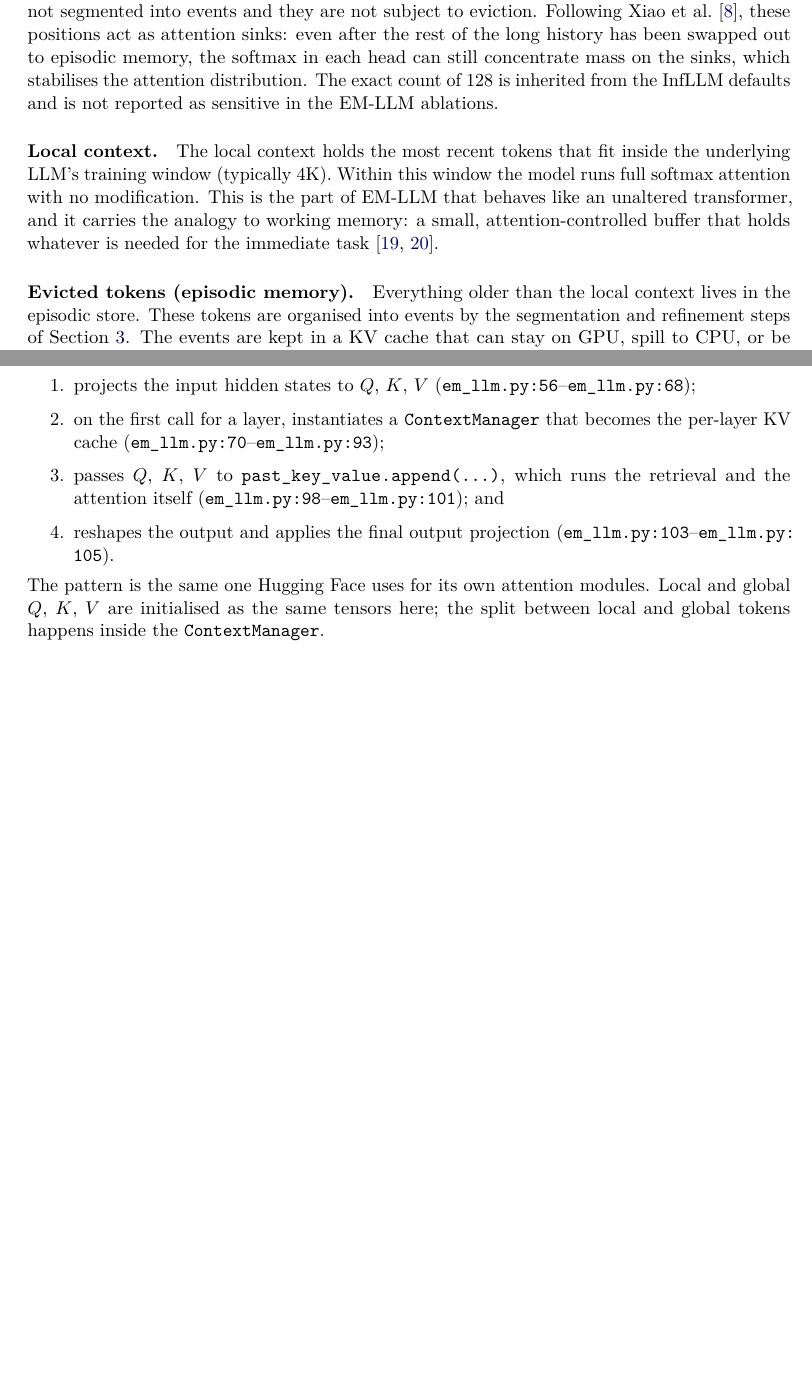
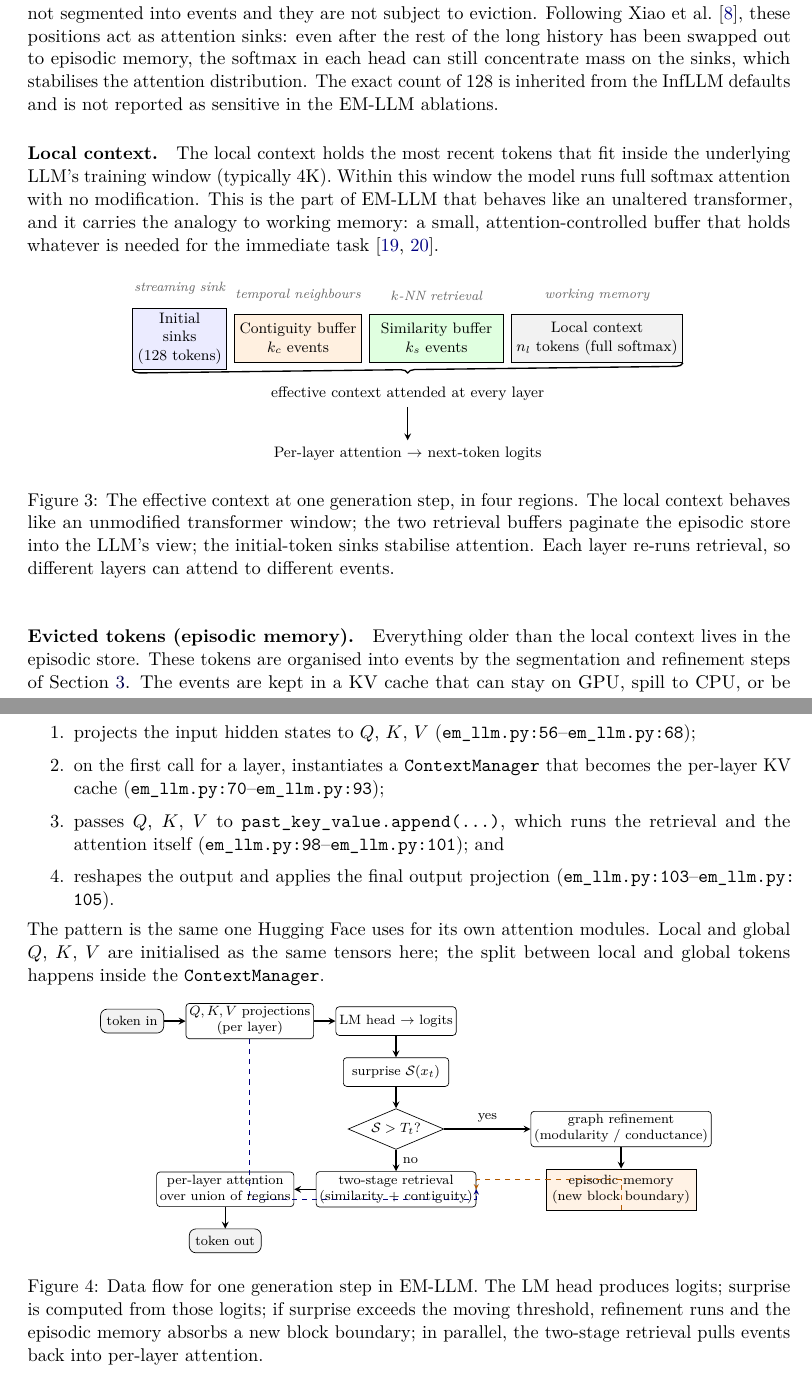
Before and after one commit to jpm0112/repro-track, a LaTeX paper (papers/em-llm-explainer/main.tex, which reads papers/em-llm-explainer/figures/context_layout.tex, papers/em-llm-explainer/figures/inference_loop.tex, papers/em-llm-explainer/sections/04_architecture_and_hyperparams.tex): two parts of pages 10 and 20 of 34 before the commit and two parts of pages 11 and 21 of 36 after it, joined at a grey line, cut so that both start at the same text, the shorter picture padded with empty space. Compiled offline with pdfLaTeX.

Commit message:
Add four TikZ figures (context layout, retrieval, refinement, inference loop) and wire into chapters

```diff
--- /dev/null
+++ b/papers/em-llm-explainer/figures/context_layout.tex
@@ -0,0 +1,35 @@
+% The four regions that make up the effective context at one generation step.
+% Used in Chapter 4 (architecture) and referenced from Chapter 8 (walkthrough).
+
+\begin{tikzpicture}[
+  font=\footnotesize,
+  region/.style={draw, minimum height=1.0cm, align=center, inner sep=3pt},
+  sink/.style={region, fill=blue!8, minimum width=1.3cm},
+  contig/.style={region, fill=orange!12, minimum width=2.2cm},
+  sim/.style={region, fill=green!12, minimum width=2.8cm},
+  local/.style={region, fill=gray!10, minimum width=3.0cm},
+  arrow/.style={->, >=stealth, thick},
+  label/.style={font=\scriptsize\itshape, text=black!60},
+]
+
+% The four regions, left to right.
+\node[sink]   (sinks)  {Initial\\sinks\\(128 tokens)};
+\node[contig] (cb) [right=0.15cm of sinks] {Contiguity buffer\\$k_c$ events};
+\node[sim]    (sb) [right=0.15cm of cb]    {Similarity buffer\\$k_s$ events};
+\node[local]  (lc) [right=0.15cm of sb]    {Local context\\$n_l$ tokens (full softmax)};
+
+% Above-label: what cognitively-styled role each region plays.
+\node[label, above=0.15cm of sinks] {streaming sink};
+\node[label, above=0.15cm of cb]    {temporal neighbours};
+\node[label, above=0.15cm of sb]    {$k$-NN retrieval};
+\node[label, above=0.15cm of lc]    {working memory};
+
+% Below brace and arrow indicating the LLM forward consumes the union.
+\draw[decorate, decoration={brace, mirror, amplitude=4pt}, thick]
+  (sinks.south west) -- (lc.south east)
+  node[midway, below=8pt, font=\footnotesize] (brace) {effective context attended at every layer};
+
+\node[below=0.7cm of brace, font=\footnotesize] (attn) {Per-layer attention $\rightarrow$ next-token logits};
+\draw[arrow] (brace) -- (attn);
+
+\end{tikzpicture}
--- /dev/null
+++ b/papers/em-llm-explainer/figures/inference_loop.tex
@@ -0,0 +1,50 @@
+% Inference-time data flow for one generation step in EM-LLM.
+% Used in Chapter 8 (algorithm walkthrough).
+
+\begin{tikzpicture}[
+  font=\scriptsize,
+  node distance=0.45cm,
+  block/.style={draw, rounded corners=2pt, minimum width=2.2cm, minimum height=0.6cm, align=center, inner sep=2pt},
+  io/.style={draw, fill=gray!10, rounded corners=4pt, minimum width=1.3cm, minimum height=0.5cm},
+  decide/.style={draw, diamond, aspect=2, inner sep=1pt, align=center, minimum width=2.0cm},
+  store/.style={draw, fill=orange!10, minimum width=2.0cm, minimum height=0.6cm, align=center},
+  arrow/.style={->, >=stealth, thick},
+]
+
+\node[io] (in) {token in};
+\node[block, right=of in] (proj) {$Q,K,V$ projections\\(per layer)};
+\node[block, right=of proj] (lmh) {LM head $\to$ logits};
+\node[block, below=of lmh] (sur) {surprise $\Surprise(x_t)$};
+\node[decide, below=of sur] (thr) {$\Surprise > T_t$?};
+
+% Right branch: refinement + memory update.
+\node[block, right=1.8cm of thr] (ref) {graph refinement\\(modularity / conductance)};
+\node[store, below=of ref] (mem) {episodic memory\\(new block boundary)};
+
+% Left branch: retrieval into attention.
+\node[block, below=of thr] (retr) {two-stage retrieval\\(similarity + contiguity)};
+\node[block, left=of retr] (attn) {per-layer attention\\over union of regions};
+\node[io, below=of attn] (out) {token out};
+
+% Arrows.
+\draw[arrow] (in) -- (proj);
+\draw[arrow] (proj) -- (lmh);
+\draw[arrow] (lmh) -- (sur);
+\draw[arrow] (sur) -- (thr);
+
+\draw[arrow] (thr) -- node[above, font=\scriptsize] {yes} (ref);
+\draw[arrow] (ref) -- (mem);
+
+\draw[arrow] (thr) -- node[right, font=\scriptsize] {no} (retr);
+\draw[arrow] (retr) -- (attn);
+\draw[arrow] (attn) -- (out);
+
+% Memory feeds the retrieval step (dashed, indicating "read").
+\draw[->, >=stealth, dashed, orange!70!black]
+  (mem.south) |- ($(retr.east)+(0.0, 0.2)$) -- (retr.east);
+
+% Q from projections feeds retrieval (dashed).
+\draw[->, >=stealth, dashed, blue!50!black]
+  (proj.south) |- ($(retr.east)+(0.0, -0.2)$) -- (retr.east);
+
+\end{tikzpicture}
--- a/papers/em-llm-explainer/sections/04_architecture_and_hyperparams.tex
+++ b/papers/em-llm-explainer/sections/04_architecture_and_hyperparams.tex
@@ -13,6 +13,13 @@ The first 128 token positions are held fixed across the entire run. They are not
 
 \paragraph{Local context.}
 The local context holds the most recent tokens that fit inside the underlying LLM's training window (typically 4K). Within this window the model runs full softmax attention with no modification. This is the part of EM-LLM that behaves like an unaltered transformer, and it carries the analogy to working memory: a small, attention-controlled buffer that holds whatever is needed for the immediate task \cite{baddeley1992working,cowan2001focus}.
+
+\begin{figure}[h]
+\centering
+\input{figures/context_layout}
+\caption{The effective context at one generation step, in four regions. The local context behaves like an unmodified transformer window; the two retrieval buffers paginate the episodic store into the LLM's view; the initial-token sinks stabilise attention. Each layer re-runs retrieval, so different layers can attend to different events.}
+\label{fig:context-layout}
+\end{figure}
 
 \paragraph{Evicted tokens (episodic memory).}
 Everything older than the local context lives in the episodic store. These tokens are organised into events by the segmentation and refinement steps of \cref{sec:method}. The events are kept in a KV cache that can stay on GPU, spill to CPU, or be paged to disk depending on memory pressure (the \file{ContextManager} class, walked through in \cref{sec:walkthrough}). At each generation step, the similarity buffer and the contiguity buffer load a subset of these events back into the LLM's effective context for that step alone; events not retrieved are invisible to the softmax during that step but are not deleted.
--- a/papers/em-llm-explainer/sections/08_algorithm_walkthrough.tex
+++ b/papers/em-llm-explainer/sections/08_algorithm_walkthrough.tex
@@ -43,6 +43,13 @@ This file holds two top-level functions. The first, \code{em\_llm\_attn\_forward
   \item reshapes the output and applies the final output projection (\file{em\_llm.py:103}--\file{em\_llm.py:105}).
 \end{enumerate}
 The pattern is the same one Hugging Face uses for its own attention modules. Local and global $Q$, $K$, $V$ are initialised as the same tensors here; the split between local and global tokens happens inside the \code{ContextManager}.
+
+\begin{figure}[h]
+\centering
+\input{figures/inference_loop}
+\caption{Data flow for one generation step in EM-LLM. The LM head produces logits; surprise is computed from those logits; if surprise exceeds the moving threshold, refinement runs and the episodic memory absorbs a new block boundary; in parallel, the two-stage retrieval pulls events back into per-layer attention.}
+\label{fig:inference-loop}
+\end{figure}
 
 \paragraph{\code{em\_llm\_causal\_lm\_forward}} (\file{em\_llm.py:112}--\file{em\_llm.py:277}). This function is mounted as \code{model.forward} for the wrapped LLM. The most consequential block is the surprise computation followed by similarity-based boundary refinement.
 
```
Also changed, not shown: papers/em-llm-explainer/figures/boundary_refinement.tex (added, +62 -0 lines), papers/em-llm-explainer/figures/two_stage_retrieval.tex (added, +62 -0 lines), papers/em-llm-explainer/sections/03_method.tex (+14 -0 lines), papers/em-llm-explainer/sections/10_reproduction_pipeline.tex (+1 -1 lines).
